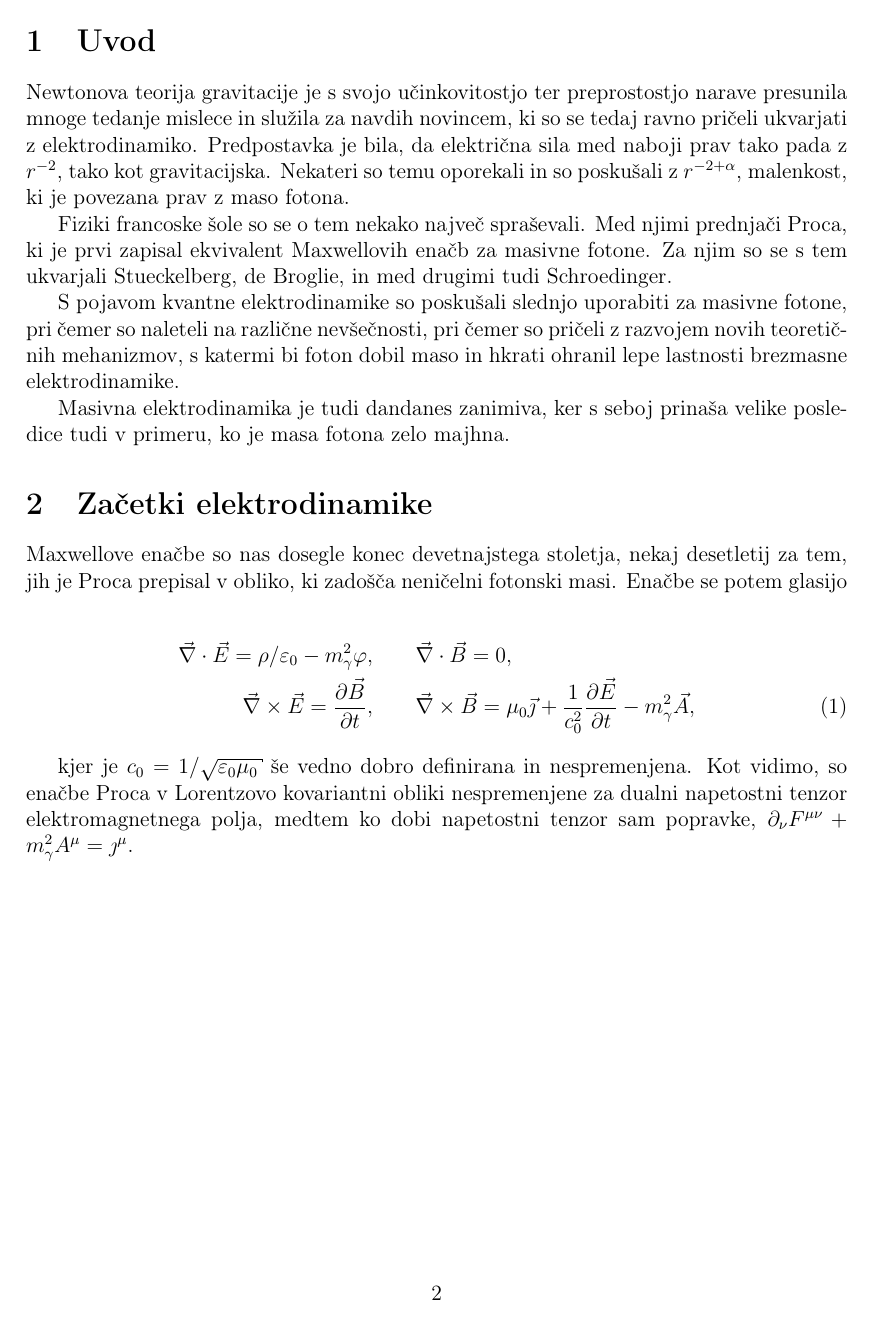
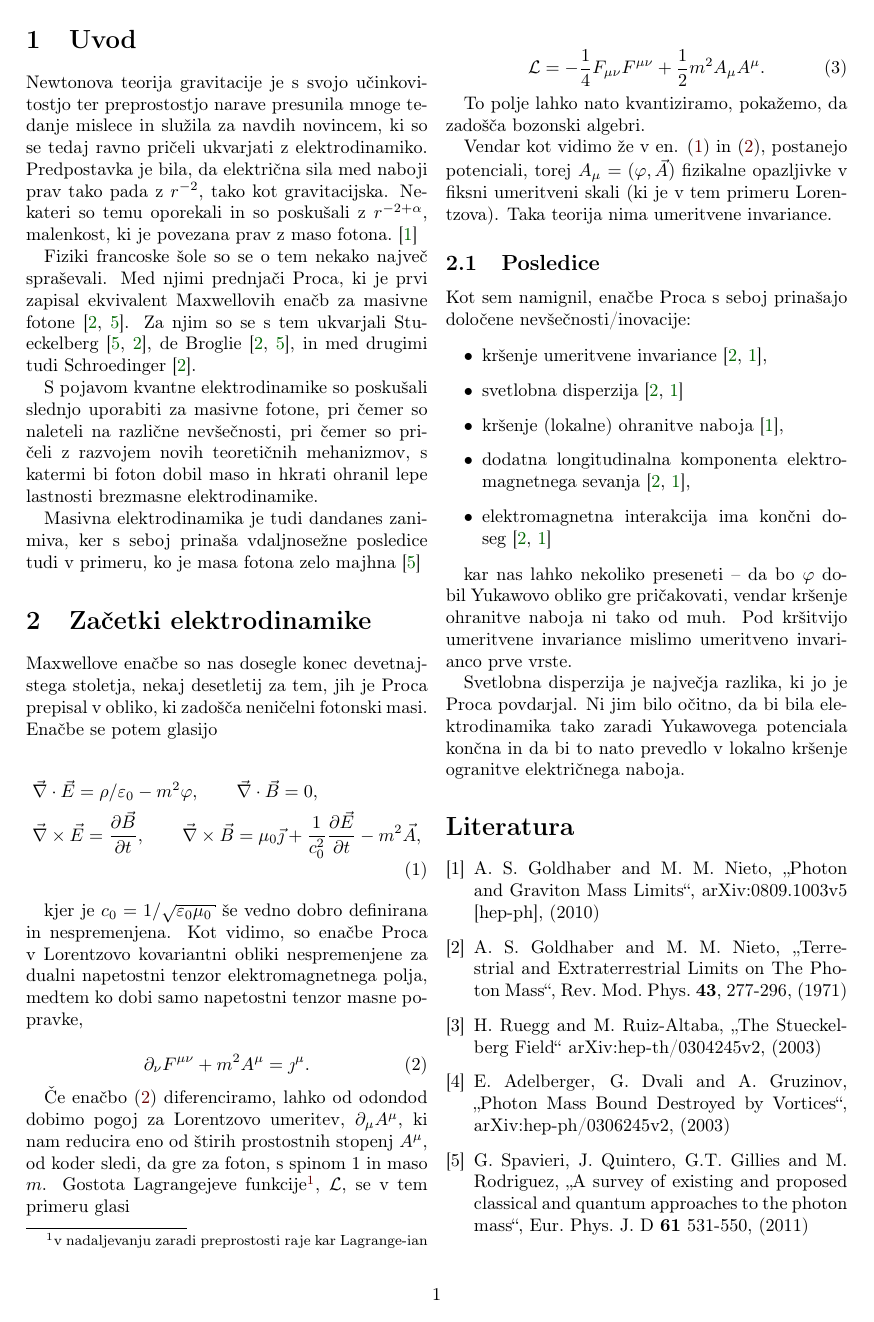
Before and after one commit to jozzez1/Seminarji, a LaTeX paper (Photon_mass/joze_zobec_seminar3.tex): page 3 of 3 before the commit and page 2 of 2 after it. Compiled offline with pdfLaTeX.

Commit message:
malo spremenjen stil

```diff
--- a/Photon_mass/joze_zobec_seminar3.tex
+++ b/Photon_mass/joze_zobec_seminar3.tex
@@ -1,5 +1,5 @@
 %My header and style options
-\documentclass[a4paper, 12 pt, titlepage]{article}
+\documentclass[a4paper, twocolumn, titlepage]{article}
 \usepackage[slovene]{babel}
 \usepackage[utf8]{inputenc}
 \usepackage[T1]{fontenc}
@@ -162,18 +162,18 @@
 Newtonova teorija gravitacije je s svojo učinkovitostjo ter preprostostjo narave presunila mnoge tedanje mislece in
 služila za navdih novincem, ki so se tedaj ravno pričeli ukvarjati z elektrodinamiko. Predpostavka je bila, da
 električna sila med naboji prav tako pada z $r^{-2}$, tako kot gravitacijska. Nekateri so temu oporekali in so
-poskušali z $r^{-2 + \alpha}$, malenkost, ki je povezana prav z maso fotona.
+poskušali z $r^{-2 + \alpha}$, malenkost, ki je povezana prav z maso fotona.~\cite{nieto2}
 
 Fiziki francoske šole so se o tem nekako največ spraševali. Med njimi prednjači Proca, ki je prvi zapisal ekvivalent
-Maxwellovih enačb za masivne fotone. Za njim so se s tem ukvarjali Stueckelberg, de Broglie, in med drugimi tudi
-Schroedinger.
+Maxwellovih enačb za masivne fotone~\cite{nieto1,over}. Za njim so se s tem ukvarjali Stueckelberg~\cite{over,nieto1},
+de Broglie~\cite{nieto1,over}, in med drugimi tudi Schroedinger~\cite{nieto1}.
 
 S pojavom kvantne elektrodinamike so poskušali slednjo uporabiti za masivne fotone, pri čemer so naleteli na
 različne nevšečnosti, pri čemer so pričeli z razvojem novih teoretičnih mehanizmov, s katermi bi foton dobil maso
 in hkrati ohranil lepe lastnosti brezmasne elektrodinamike.
 
-Masivna elektrodinamika je tudi dandanes zanimiva, ker s seboj prinaša velike posledice tudi v primeru, ko je masa
-fotona zelo majhna.
+Masivna elektrodinamika je tudi dandanes zanimiva, ker s seboj prinaša vdaljnose\v zne posledice tudi v primeru, ko je masa
+fotona zelo majhna~\cite{over}
 
 \section{Začetki elektrodinamike}
 
@@ -181,12 +181,87 @@ Maxwellove enačbe so nas dosegle konec devetnajstega stoletja, nekaj desetletij
 ki zado\v s\v ca neni\v celni fotonski masi. Ena\v cbe se potem glasijo
 
 \begin{align}
-	\div\ve = \rho/\varepsilon_0 - m_\gamma^2\varphi, &\qquad \div\vb = 0, \notag \\
-	\rot\ve = \parc{\vb}{t}, &\qquad \rot\vb = \mu_0\vec{\jmath} + \frac{1}{c_0^2}\parc{\ve}{t} - m_\gamma^2\vec{A},
+	&\div\ve = \rho/\varepsilon_0 - m^2\varphi, \qquad \div\vb = 0, \notag \\
+	&\rot\ve = \parc{\vb}{t}, \qquad \rot\vb = \mu_0\vec{\jmath} + \frac{1}{c_0^2}\parc{\ve}{t} - m^2\vec{A},
+	\label{eqn:max-proca}
 \end{align}
 
 kjer je $c_0 = 1/\sqrt{\varepsilon_0\mu_0}$ \v se vedno dobro definirana in nespremenjena. Kot vidimo, so ena\v cbe Proca
-v Lorentzovo kovariantni obliki nespremenjene za dualni napetostni tenzor elektromagnetnega polja, medtem ko dobi
-napetostni tenzor sam popravke, $\partial_\nu F^{\mu\nu} + m^2_\gamma A^\mu = \jmath^\mu$.
+v Lorentzovo kovariantni obliki nespremenjene za dualni napetostni tenzor elektromagnetnega polja, medtem ko dobi samo
+napetostni tenzor masne popravke,
+
+\begin{equation}
+	\partial_\nu F^{\mu\nu} + m^2 A^\mu = \jmath^\mu.
+	\label{eqn:proca}
+\end{equation}
+
+\v Ce ena\v cbo \eqref{eqn:proca} diferenciramo, lahko od odondod dobimo pogoj za Lorentzovo umeritev, $\partial_\mu
+A^\mu$, ki nam reducira eno od \v stirih prostostnih stopenj $A^\mu$, od koder sledi, da gre za foton, s spinom $1$ in
+maso $m$. Gostota Lagrangejeve funkcije\footnote{v nadaljevanju zaradi preprostosti raje kar Lagrange-ian}, $\mathcal{L}$,
+se v tem primeru glasi
+
+\begin{equation}
+	\mathcal{L} = -\frac{1}{4}F_{\mu\nu}F^{\mu\nu} + \frac{1}{2}m^2A_\mu A^\mu.
+	\label{eqn:proca-lagrangian}
+\end{equation}
+
+To polje lahko nato kvantiziramo, poka\v zemo, da zado\v s\v ca bozonski algebri.
+
+Vendar kot vidimo \v ze v en. \eqref{eqn:max-proca} in \eqref{eqn:proca}, postanejo potenciali, torej $A_\mu =
+(\varphi, \vec{A})$ fizikalne opazljivke v fiksni umeritveni skali (ki je v tem primeru Lorentzova). Taka teorija nima
+umeritvene invariance.
+
+\subsection{Posledice}
+
+Kot sem namignil, ena\v cbe Proca s seboj prina\v sajo dolo\v cene nev\v se\v cnosti/inovacije:
+
+\begin{itemize}
+	\item{kr\v senje umeritvene invariance~\cite{nieto1,nieto2},}
+	\item{svetlobna disperzija~\cite{nieto1,nieto2}}
+	\item{kr\v senje (lokalne) ohranitve naboja~\cite{nieto2},}
+	\item{dodatna longitudinalna komponenta elektromagnetnega sevanja~\cite{nieto1,nieto2},}
+	\item{elektromagnetna interakcija ima kon\v cni doseg~\cite{nieto1,nieto2}}
+\end{itemize}
+
+kar nas lahko nekoliko preseneti -- da bo $\varphi$ dobil Yukawovo obliko gre pri\v cakovati, vendar kr\v senje ohranitve
+naboja ni tako od muh. Pod kr\v sitvijo umeritvene invariance mislimo umeritveno invarianco prve vrste.
+
+Svetlobna disperzija je najve\v cja razlika, ki jo je Proca povdarjal. Ni jim bilo o\v citno, da bi bila elektrodinamika
+tako zaradi Yukawovega potenciala kon\v cna in da bi to nato prevedlo v lokalno kr\v senje ogranitve elektri\v cnega
+naboja.
+
+
+
+\begin{thebibliography}{9}
+	\bibitem{nieto2}
+	A. S. Goldhaber and M. M. Nieto,
+	"`Photon and Graviton Mass Limits"',
+	arXiv:0809.1003v5 [hep-ph],
+	(2010)
+
+	\bibitem{nieto1}
+	A. S. Goldhaber and M. M. Nieto,
+	"`Terrestrial and Extraterrestrial Limits on The Photon Mass"',
+	Rev. Mod. Phys. {\bf 43}, 277-296,
+	(1971)
+
+	\bibitem{stueckelberg}
+	H. Ruegg and M. Ruiz-Altaba,
+	"`The Stueckelberg Field"'
+	arXiv:hep-th/0304245v2,
+	(2003)
+
+	\bibitem{higgs}
+	E. Adelberger, G. Dvali and A. Gruzinov,
+	"`Photon Mass Bound Destroyed by Vortices"',
+	arXiv:hep-ph/0306245v2,
+	(2003)
+
+	\bibitem{over}
+	G. Spavieri, J. Quintero, G.T. Gillies and M. Rodriguez,
+	"`A survey of existing and proposed classical and quantum approaches to the photon mass"',
+	Eur. Phys. J. D {\bf 61} 531-550,
+	(2011)
+\end{thebibliography}
 
 \end{document}
```
Also changed, not shown: Photon_mass/joze_zobec_seminar3.tex (2 more changed lines).
